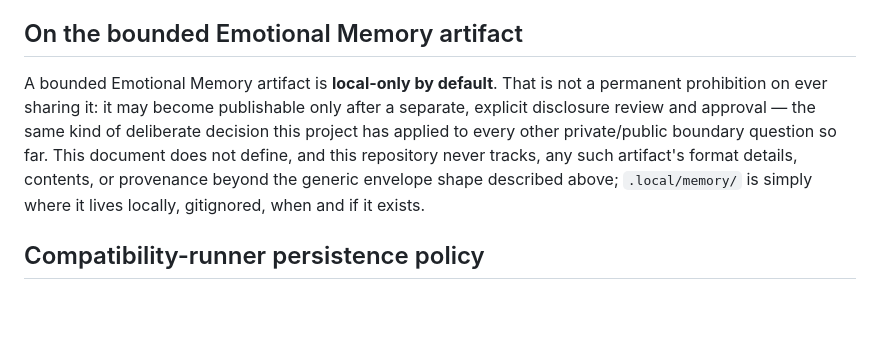
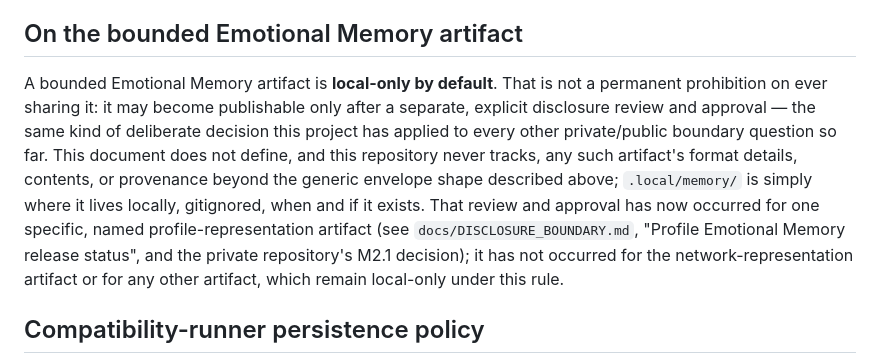
Before and after one commit to hasseA/SAE-DEMO, a Markdown page: docs/RUNTIME_DATA_BOUNDARY.md, the part around the change. GitHub-like rendering; blank space fills up the shorter version.

```diff
--- a/docs/RUNTIME_DATA_BOUNDARY.md
+++ b/docs/RUNTIME_DATA_BOUNDARY.md
@@ -39,7 +39,7 @@ As of M3D, `.local/memory/` may legitimately contain one or more opaque memory-a
 
 ## On the bounded Emotional Memory artifact
 
-A bounded Emotional Memory artifact is **local-only by default**. That is not a permanent prohibition on ever sharing it: it may become publishable only after a separate, explicit disclosure review and approval — the same kind of deliberate decision this project has applied to every other private/public boundary question so far. This document does not define, and this repository never tracks, any such artifact's format details, contents, or provenance beyond the generic envelope shape described above; `.local/memory/` is simply where it lives locally, gitignored, when and if it exists.
+A bounded Emotional Memory artifact is **local-only by default**. That is not a permanent prohibition on ever sharing it: it may become publishable only after a separate, explicit disclosure review and approval — the same kind of deliberate decision this project has applied to every other private/public boundary question so far. This document does not define, and this repository never tracks, any such artifact's format details, contents, or provenance beyond the generic envelope shape described above; `.local/memory/` is simply where it lives locally, gitignored, when and if it exists. That review and approval has now occurred for one specific, named profile-representation artifact (see `docs/DISCLOSURE_BOUNDARY.md`, "Profile Emotional Memory release status", and the private repository's M2.1 decision); it has not occurred for the network-representation artifact or for any other artifact, which remain local-only under this rule.
 
 ## Compatibility-runner persistence policy
 
```
Also changed, not shown: docs/DISCLOSURE_BOUNDARY.md (+12 -3 lines).
